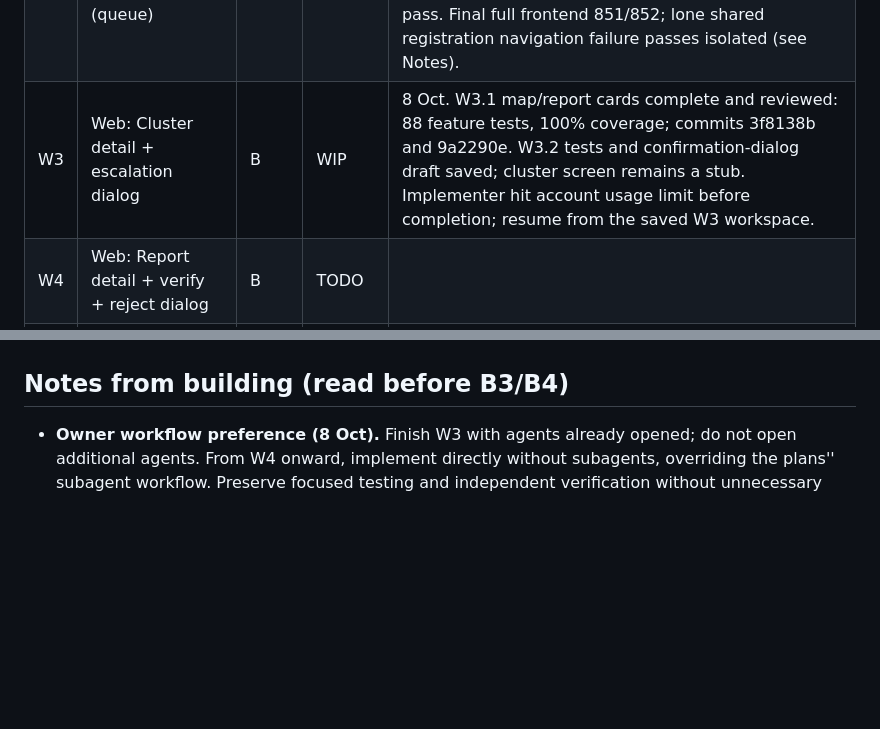
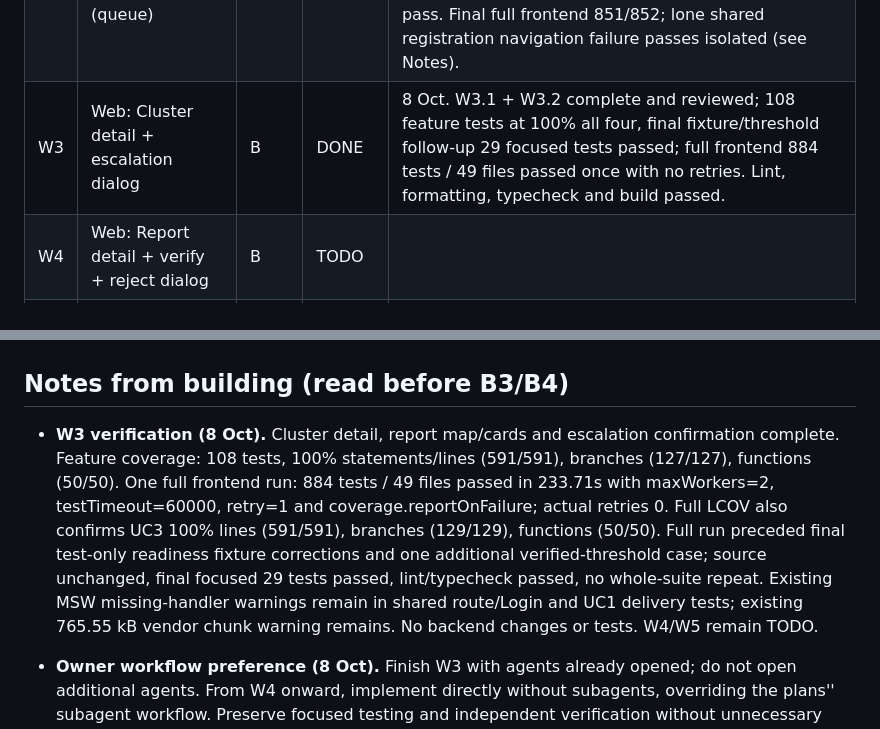
Before and after one commit to Vihanga-Deemantha/Disaster_Managment_System, a Markdown page: IMPLEMENTATION_PLAN.md, 2 parts joined by grey strips. Rendered like a GitHub page; blank space fills up the shorter version.

Commit message:
docs(uc3): mark W3 complete with verified frontend results

```diff
--- a/IMPLEMENTATION_PLAN.md
+++ b/IMPLEMENTATION_PLAN.md
@@ -48,7 +48,7 @@ Legend: `TODO` · `WIP` · `DONE` · `CUT`
 | B5  | Seed: five demo clusters                                                                    | A    | DONE   | 8 Oct. Five fixed-id clusters, 36 reports; fresh and repeat seeds yield 87 / 64 / 48 / 39 / 22 with no duplicates. Real authenticated API checked (officer queue and citizen reports). Six new regression tests; UC3: 283 tests, 100% on all four coverage measures; lint/format clean. Typecheck and two shared test suites remain blocked by the documented missing argon2 package. Tests used disposable databases via MONGODB_TEST_URI against Docker MongoDB to avoid the memory-server startup timeout.                                                                                                                    |
 | W1  | Web: API module, types, i18n keys, route shell                                              | B    | DONE   | 8 Oct. W1.1-W1.3 done: typed API, cluster models, reusable UI/refresh hook and role route shell; five screens remain stubs. 64 tests; 100% statements/branches/functions/lines (189/189, 58/58, 30/30, 189/189). Frontend typecheck, lint, format and independent review pass. 86 UC3 keys per catalog; SI/TA drafts. Full frontend 366/378; affected tests rerun with one worker and 20s timeout: 75/83, eight old-placeholder heading assertions remain in frozen shared tests (see Notes). Translations committed separately per handoff; District narrowed to valid backend values; localized h23 Colombo time.              |
 | W2  | Web: Dashboard (queue)                                                                      | B    | DONE   | 8 Oct. Officer queue, localized stats/table, manual/15s refresh and cached states; 76 feature tests, 100% on all four coverage measures. Typecheck/lint/format/build and independent reviews pass. Final full frontend 851/852; lone shared registration navigation failure passes isolated (see Notes).                                                                                                                                                                                                                                                                                                                         |
-| W3  | Web: Cluster detail + escalation dialog                                                     | B    | WIP    | 8 Oct. W3.1 map/report cards complete and reviewed: 88 feature tests, 100% coverage; commits 3f8138b and 9a2290e. W3.2 tests and confirmation-dialog draft saved; cluster screen remains a stub. Implementer hit account usage limit before completion; resume from the saved W3 workspace.                                                                                                                                                                                                                                                                                                                                      |
+| W3  | Web: Cluster detail + escalation dialog                                                     | B    | DONE   | 8 Oct. W3.1 + W3.2 complete and reviewed; 108 feature tests at 100% all four, final fixture/threshold follow-up 29 focused tests passed; full frontend 884 tests / 49 files passed once with no retries. Lint, formatting, typecheck and build passed.                                                                                                                                                                                                                                                                                                                                                                           |
 | W4  | Web: Report detail + verify + reject dialog                                                 | B    | TODO   |                                                                                                                                                                                                                                                                                                                                                                                                                                                                                                                                                                                                                                  |
 | W5  | Web: Reports history + citizen read-only view                                               | B    | TODO   |                                                                                                                                                                                                                                                                                                                                                                                                                                                                                                                                                                                                                                  |
 | M0  | Mobile foundation: Expo app, dev build, API client, sign-in, tabs                           | C    | WIP    | M0.1 scaffold done and verified (SDK 57, routes in `mobile/src/app/`). Left: development build, M0.2 root lint/format entries, M0.3 API client + sign-in. Uncommitted.                                                                                                                                                                                                                                                                                                                                                                                                                                                           |
@@ -202,6 +202,8 @@ citizen read-only web view (leave the placeholder) → local notification after
 
 ## Notes from building (read before B3/B4)
 
+- **W3 verification (8 Oct).** Cluster detail, report map/cards and escalation confirmation complete. Feature coverage: 108 tests, 100% statements/lines (591/591), branches (127/127), functions (50/50). One full frontend run: 884 tests / 49 files passed in 233.71s with maxWorkers=2, testTimeout=60000, retry=1 and coverage.reportOnFailure; actual retries 0. Full LCOV also confirms UC3 100% lines (591/591), branches (129/129), functions (50/50). Full run preceded final test-only readiness fixture corrections and one additional verified-threshold case; source unchanged, final focused 29 tests passed, lint/typecheck passed, no whole-suite repeat. Existing MSW missing-handler warnings remain in shared route/Login and UC1 delivery tests; existing 765.55 kB vendor chunk warning remains. No backend changes or tests. W4/W5 remain TODO.
+
 - **Owner workflow preference (8 Oct).** Finish W3 with agents already opened; do not open additional agents. From W4 onward, implement directly without subagents, overriding the plans'' subagent workflow. Preserve focused testing and independent verification without unnecessary repeated full-suite runs.
 
 - **W2 local full-suite timing limitation.** W2 feature tests: 76/76; final real frontend coverage confirms hazard-reports 100% statements/lines (306/306), branches (71/71), functions (35/35). Typecheck, scoped lint/format, production build and both independent reviews pass. Final full run with two workers and 60-second test timeout passes 851/852; one frozen shared registration test at `frontend/src/shared/auth/__tests__/RegisterPage.test.tsx:243` cannot find the citizen `My reports` heading during a slow lazy-route load (empty body). That exact test passes in isolation with one worker (1/1, 17.70s total), and the earlier three shared registration timeouts also pass isolated. No shared changes were made. All configured coverage thresholds pass; global coverage is 100% statements/lines, 99.52% branches, 99.81% functions. Shared app-route tests log missing MSW queue/analytics fixtures; production build logs a 765.22 kB chunk above the existing 700 kB warning threshold.
```
Also changed, not shown: 1 other file.
